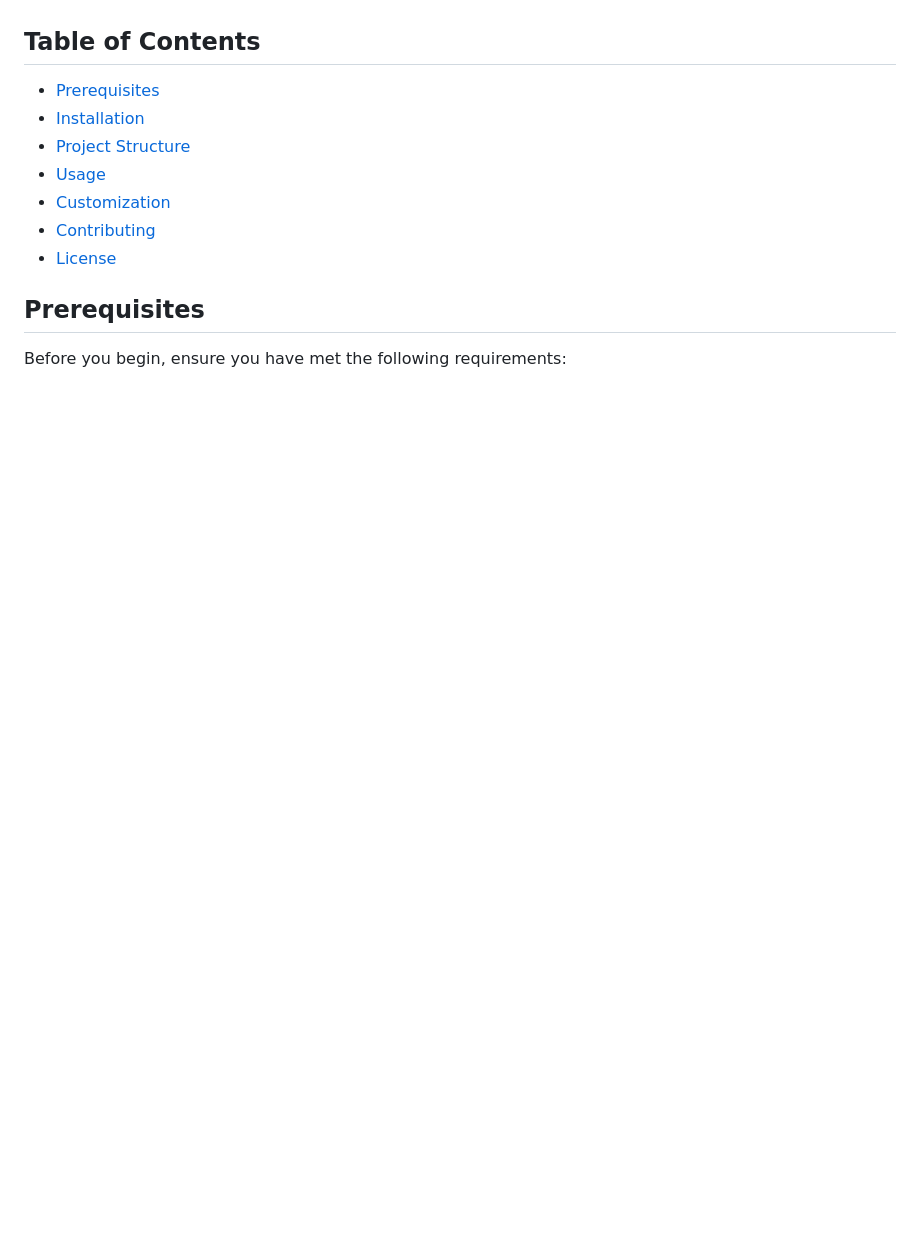
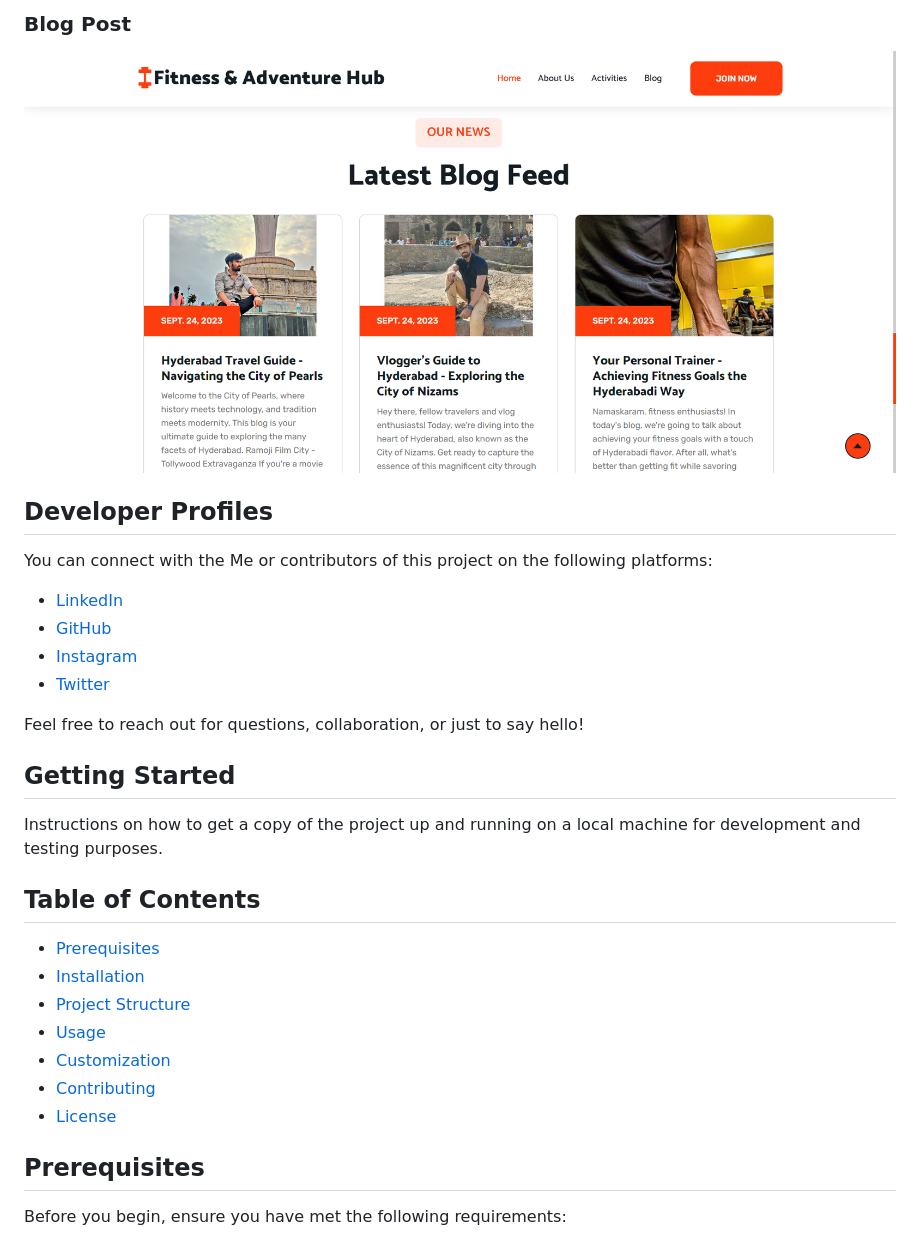
Before and after one commit to Sayikumarr/Fitness_Adventure_Hub, a Markdown page: README.md, the part around the change printed below. Rendered like a GitHub page; pictures changed too: screenshots/blog-post.png (added); blank space fills up the shorter version.

```diff
--- a/README.md
+++ b/README.md
@@ -5,3 +20,22 @@ Fitness Adventure Hub is a Django-based web application that provides fitness-re
+### Blog Post
+
+![Blog Post Screenshot](screenshots/blog-post.png)
+
+## Developer Profiles
+
+You can connect with the Me or contributors of this project on the following platforms:
+
+- [LinkedIn](https://www.linkedin.com/in/sayikumarr/)
+- [GitHub](https://github.com/sayikumarr)
+- [Instagram](https://www.instagram.com/sayikumarr/)
+- [Twitter](https://twitter.com/masaikumar789/)
+
+Feel free to reach out for questions, collaboration, or just to say hello!
+
+## Getting Started
+
+Instructions on how to get a copy of the project up and running on a local machine for development and testing purposes.
+
 
 ## Table of Contents
 
```
Also changed, not shown: other parts of README.md (+15 -0 lines), screenshots/contact-form.png (added), screenshots/homepage.png (added).
